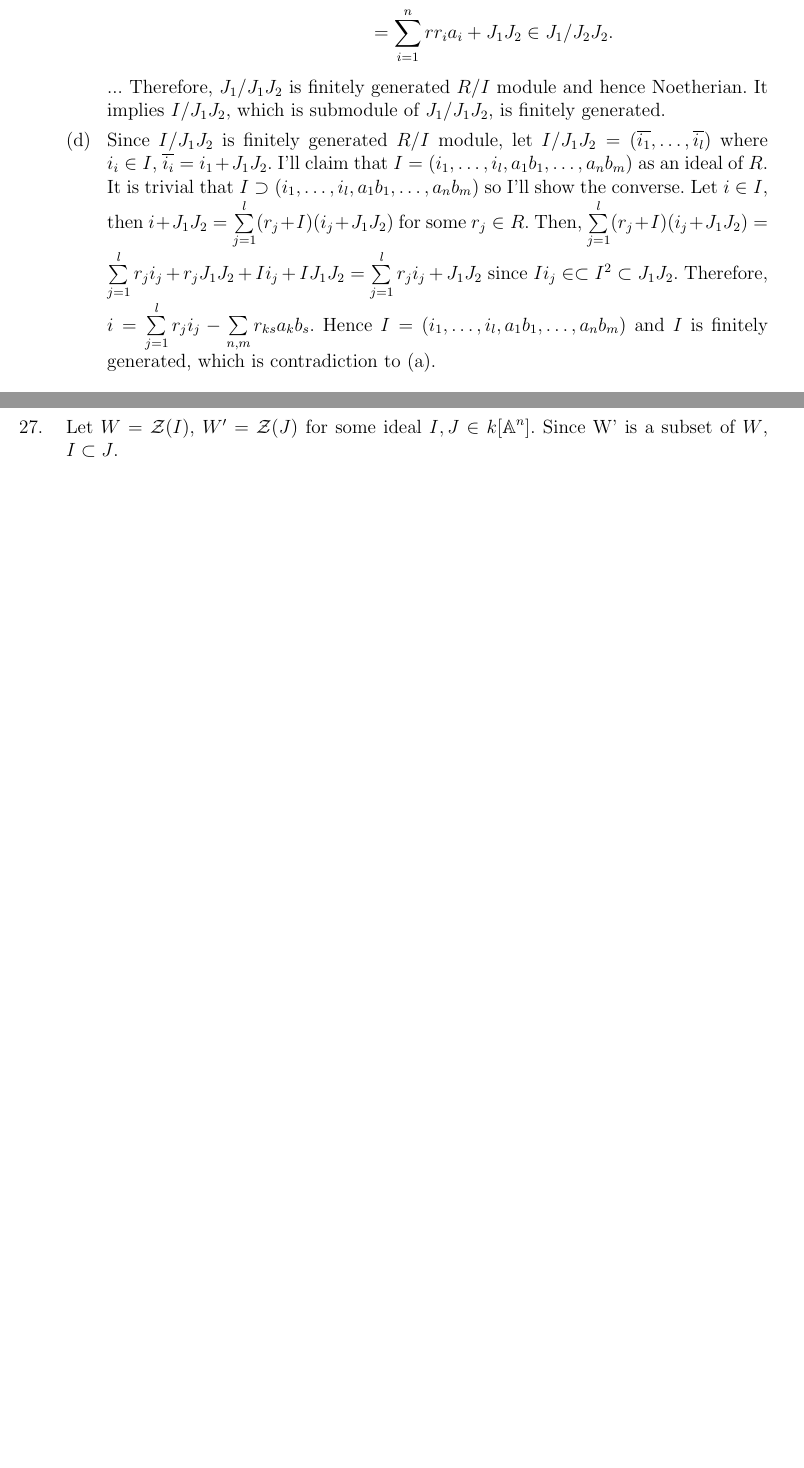
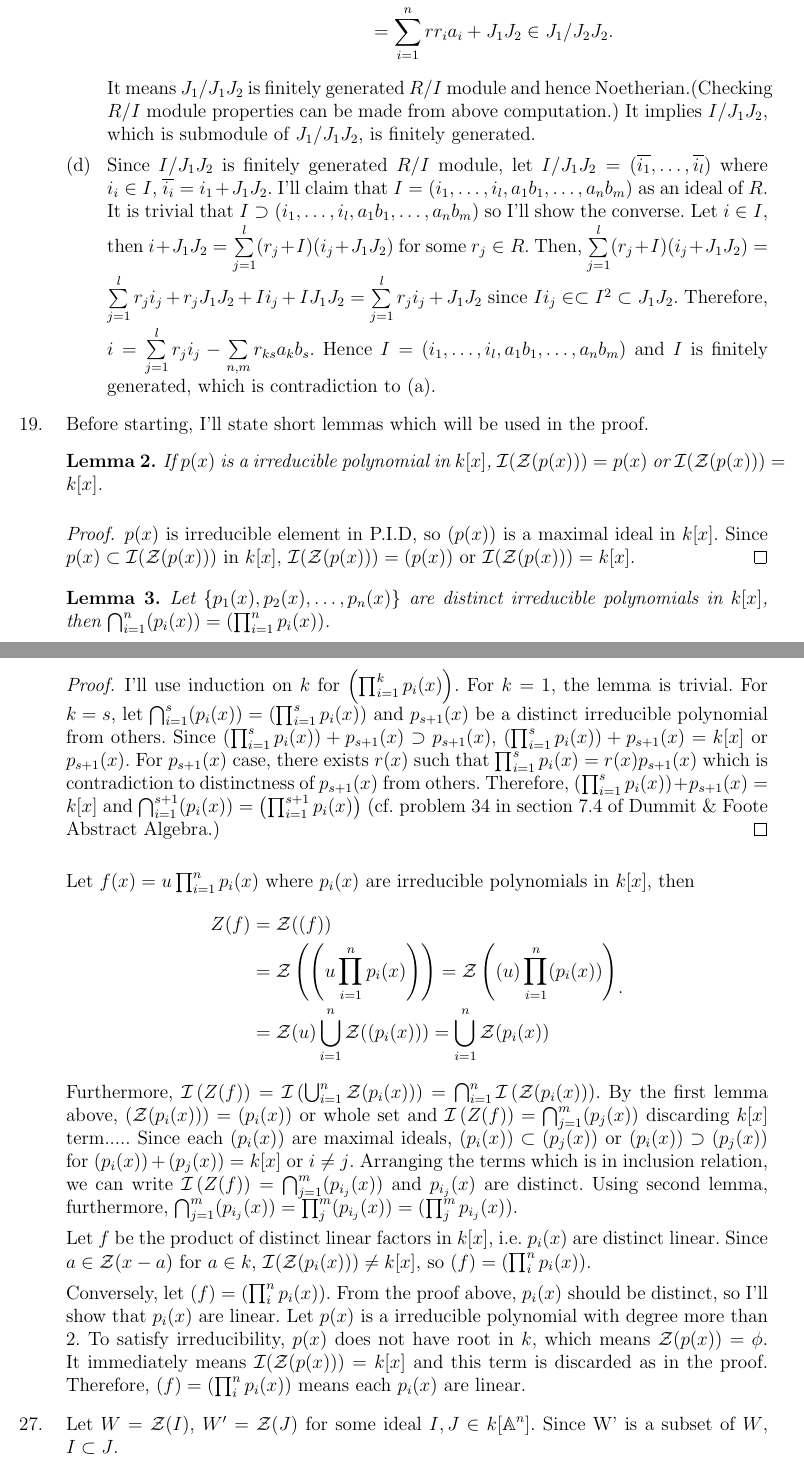
Before and after one commit to uno2942/Algebra_and_Topology_Assigns, a LaTeX document (15.1 3 mod 8.tex): two parts of pages 2 and 3 of 4, joined at a grey line, cut so that both start at the same text, the shorter picture padded with empty space. Compiled offline with pdfLaTeX.

Commit message:
Need Revision(19 filled)

```diff
--- a/15.1 3 mod 8.tex
+++ b/15.1 3 mod 8.tex
@@ -90,11 +83,36 @@ By the Zorn's lemma, there exists a maximal element in $S$: let it $I$.
 &=\sum\limits_{i=1}^n r r_ia_i+J_1J_2 \in J_1/J_2J_2.
 \end{split}
 \end{equation*}
-...
-Therefore, $J_1/J_1J_2$ is finitely generated $R/I$ module and hence Noetherian. It implies $I/J_1J_2$, which is submodule of $J_1/J_1J_2$, is finitely generated.
+It means $J_1/J_1J_2$ is finitely generated $R/I$ module and hence Noetherian.(Checking $R/I$ module properties can be made from above computation.) It implies $I/J_1J_2$, which is submodule of $J_1/J_1J_2$, is finitely generated.
 \item[(d)] Since $I/J_1J_2$ is finitely generated $R/I$ module, let $I/J_1J_2=(\overline{i_1}, \ldots, \overline{i_l})$ where $i_i\in I$, $\overline{i_i}=i_1+J_1J_2$. I'll claim that $I=(i_1, \ldots, i_l, a_1b_1, \ldots, a_nb_m)$ as an ideal of $R$. It is trivial that  $I\supset(i_1, \ldots, i_l, a_1b_1, \ldots, a_nb_m)$ so I'll show the converse. Let $i\in I$, then $i+J_1J_2=\sum\limits_{j=1}^l (r_j+I)(i_j+J_1J_2)$ for some $r_j\in R$. Then, $\sum\limits_{j=1}^l (r_j+I)(i_j+J_1J_2)=\sum\limits_{j=1}^l r_ji_j+r_jJ_1J_2+Ii_j+IJ_1J_2=\sum\limits_{j=1}^l r_ji_j+J_1J_2$ since $Ii_j\in \subset I^2\subset J_1J_2$. Therefore, $i=\sum\limits_{j=1}^l r_j i_j-\sum\limits_{n,m} r_{ks}a_kb_s$. Hence $I=(i_1, \ldots, i_l, a_1b_1, \ldots, a_nb_m)$ and $I$ is finitely generated, which is contradiction to (a).
 \end{enumerate}
-\item[19.]
+\item[19.] Before starting, I'll state short lemmas which will be used in the proof.
+\begin{lemma}
+If $p(x)$ is a irreducible polynomial in $k[x]$, $\I(\Z(p(x)))=p(x)$ or $\I(\Z(p(x)))=k[x]$.
+\end{lemma}
+\begin{proof}
+$p(x)$ is irreducible element in P.I.D, so $(p(x))$ is a maximal ideal in $k[x]$. Since $p(x)\subset \I(\Z(p(x)))$ in $k[x]$, $\I(\Z(p(x)))=(p(x))$ or $\I(\Z(p(x)))=k[x]$.
+\end{proof}
+\begin{lemma}
+Let $\{p_1(x), p_2(x),\ldots,p_n(x)\}$ are distinct irreducible polynomials in $k[x]$, then $\bigcap_{i=1}^n (p_i(x))=\left(\prod_{i=1}^n p_i(x)\right)$.
+\end{lemma}
+\begin{proof}
+I'll use induction on $k$ for $\left(\prod_{i=1}^k p_i(x)\right)$. For $k=1$, the lemma is trivial. For $k=s$, let $\bigcap_{i=1}^s (p_i(x))=\left(\prod_{i=1}^s p_i(x)\right)$ and $p_{s+1}(x)$ be a distinct irreducible polynomial from others. Since $\left(\prod_{i=1}^s p_i(x)\right)+p_{s+1}(x)\supset p_{s+1}(x)$, $\left(\prod_{i=1}^s p_i(x)\right)+p_{s+1}(x)=k[x]$ or $p_{s+1}(x)$. For $p_{s+1}(x)$ case, there exists $r(x)$ such that $\prod_{i=1}^s p_i(x)=r(x)p_{s+1}(x)$ which is contradiction to distinctness of $p_{s+1}(x)$ from others. Therefore, $\left(\prod_{i=1}^s p_i(x)\right)+p_{s+1}(x)=k[x]$ and $\bigcap_{i=1}^{s+1} (p_i(x))=\left(\prod_{i=1}^{s+1} p_i(x)\right)$ (cf. problem 34 in section 7.4 of Dummit \& Foote Abstract Algebra.)
+\end{proof}
+Let $f(x)=u\prod_{i=1}^n p_i(x)$ where $p_i(x)$ are irreducible polynomials in $k[x]$, then
+\begin{equation*}
+\begin{split}
+Z(f)&=\Z((f)) \\
+&=\Z\left(\left(u\prod_{i=1}^n p_i(x)\right)\right) =\Z\left((u)\prod_{i=1}^n(p_i(x))\right) \\
+&=\Z(u)\bigcup_{i=1}^n \Z((p_i(x))) =\bigcup_{i=1}^n \Z(p_i(x))
+\end{split}.
+\end{equation*}
+Furthermore,  $\I\left(Z(f)\right)=\I\left(\bigcup_{i=1}^n \Z(p_i(x))\right)=\bigcap_{i=1}^n \I\left(\Z(p_i(x))\right)$. By the first lemma above, $\left(\Z(p_i(x))\right)=(p_i(x))$ or whole set and $\I\left(Z(f)\right)=\bigcap_{j=1}^m (p_{j}(x))$ discarding $k[x]$ term..... Since each $(p_i(x))$ are maximal ideals, $(p_i(x))\subset (p_j(x))$ or $(p_i(x))\supset (p_j(x))$ for $(p_i(x))+ (p_j(x))=k[x]$ or $i\neq j$. Arranging the terms which is in inclusion relation, we can write $\I\left(Z(f)\right)=\bigcap_{j=1}^m (p_{i_j}(x))$ and $p_{i_j}(x)$ are distinct. Using second lemma, furthermore, $\bigcap_{j=1}^m (p_{i_j}(x))=\prod_j^m(p_{i_j}(x))=(\prod_j^m p_{i_j}(x))$.
+
+Let $f$ be the product of distinct linear factors in $k[x]$, i.e. $p_i(x)$ are distinct linear. Since $a\in \Z(x-a)$ for $a\in k$, $\I(\Z(p_i(x)))\neq k[x]$, so $(f)=(\prod_i^n p_i(x))$.
+
+Conversely, let $(f)=(\prod_i^n p_i(x))$. From the proof above, $p_i(x)$ should be distinct, so I'll show that $p_i(x)$ are linear. Let $p(x)$ is a irreducible polynomial with degree more than $2$. To satisfy irreducibility, $p(x)$ does not have root in $k$, which means $\Z(p(x))=\phi$. It immediately means $\I(\Z(p(x)))=k[x]$ and this term is discarded as in the proof. Therefore, $(f)=(\prod_i^n p_i(x))$ means each $p_i(x)$ are linear.
+
 \item[27.] Let $W=\Z(I)$, $W'=\Z(J)$ for some ideal $I,J\in k[\bA^n]$. Since W' is a subset of $W$, $I\subset J$.
 
 Let $J=\I(W')$. Since it is an ideal in Noetherian ring, $J=(f_1, \ldots, f_n)$, $f_i\in I$. I'll write finitely generated ideals shortly in $(f_i)$ if there is no confusion. Let $L=(f_i\circ \varphi)$, then $V'\subset \Z(L)$ since $f_i\circ\varphi(v')=f_i(w')=0$ for all $i$ for some $w'\in W'$ by the definition of $V'$. Conversely let $v\in \Z(L)$, then $f_i\circ\varphi(v)=0$ for all $i$. Since $(f_i)=\I(W')$, $\varphi(v)\in W'$. It implies $v\in \phi^{-1}(W')=V'$. Hence, $V'=\Z\left(\I(W')\right)=W'$ since $W'$ is an affine algebraic subset. The second statement follows interpreting $\tilde{\varphi}:f\mapsto f\circ \varphi$ for $f\in k[W]$ and $\tilde{\varphi}(I)=(f_i\circ \varphi)$ for $I=(f_i)$.
```
Also changed, not shown: 15.1 3 mod 8.tex (15 more changed lines).
